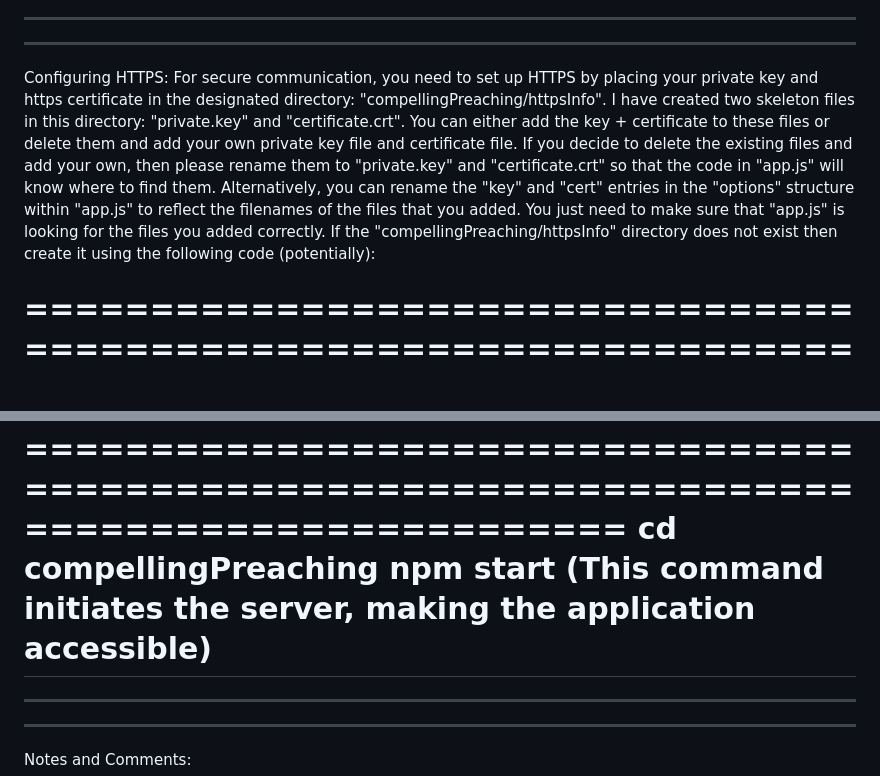
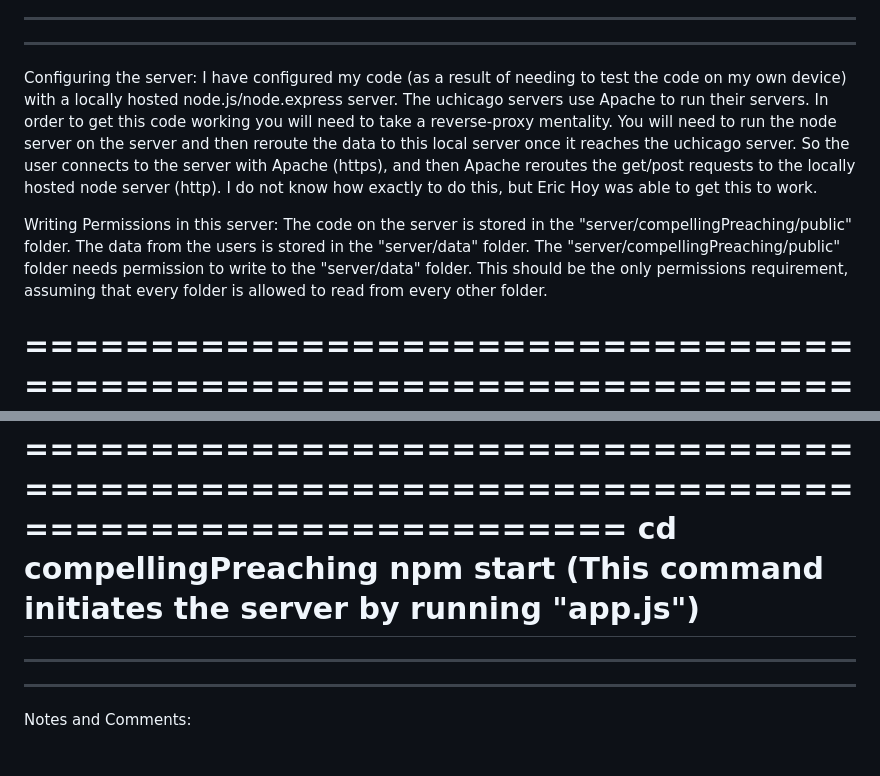
Before and after one commit to dtfalk/compellingPreaching, a Markdown page: README.md, 2 parts joined by grey strips. Rendered like a GitHub page; blank space fills up the shorter version.

```diff
--- a/README.md
+++ b/README.md
@@ -79,8 +79,11 @@ If the "compellingPreaching/public/stimuli" directory does not exist, then creat
 
 -----------------------------------------------------------------------------
 -----------------------------------------------------------------------------
-Configuring HTTPS:
-For secure communication, you need to set up HTTPS by placing your private key and https certificate in the designated directory: "compellingPreaching/httpsInfo". I have created two skeleton files in this directory: "private.key" and "certificate.crt". You can either add the key + certificate to these files or delete them and add your own private key file and certificate file. If you decide to delete the existing files and add your own, then please rename them to "private.key" and "certificate.crt" so that the code in "app.js" will know where to find them. Alternatively, you can rename the "key" and "cert" entries in the "options" structure within "app.js" to reflect the filenames of the files that you added. You just need to make sure that "app.js" is looking for the files you added correctly. If the "compellingPreaching/httpsInfo" directory does not exist then create it using the following code (potentially):
+Configuring the server:
+I have configured my code (as a result of needing to test the code on my own device) with a locally hosted node.js/node.express server. The uchicago servers use Apache to run their servers. In order to get this code working you will need to take a reverse-proxy mentality. You will need to run the node server on the server and then reroute the data to this local server once it reaches the uchicago server. So the user connects to the server with Apache (https), and then Apache reroutes the get/post requests to the locally hosted node server (http). I do not know how exactly to do this, but Eric Hoy was able to get this to work.
+
+Writing Permissions in this server:
+The code on the server is stored in the "server/compellingPreaching/public" folder. The data from the users is stored in the "server/data" folder. The "server/compellingPreaching/public" folder needs permission to write to the "server/data" folder. This should be the only permissions requirement, assuming that every folder is allowed to read from every other folder.
 
 ==========================================================================================
 cd compellingPreaching
@@ -99,7 +102,7 @@ With all dependencies installed and files in place, you're ready to run the appl
 ==========================================================================================
 cd compellingPreaching
 npm start
-(This command initiates the server, making the application accessible)
+(This command initiates the server by running "app.js")
 ==========================================================================================
 
 -----------------------------------------------------------------------------
```
